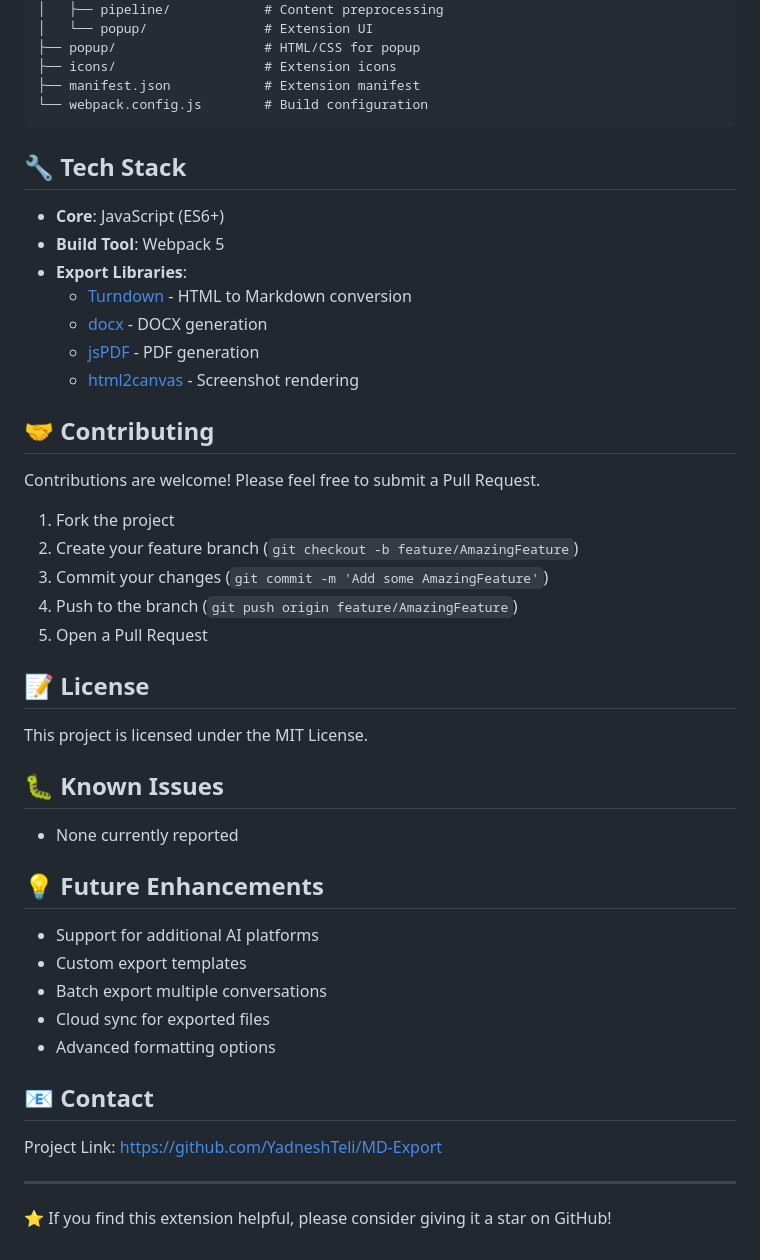
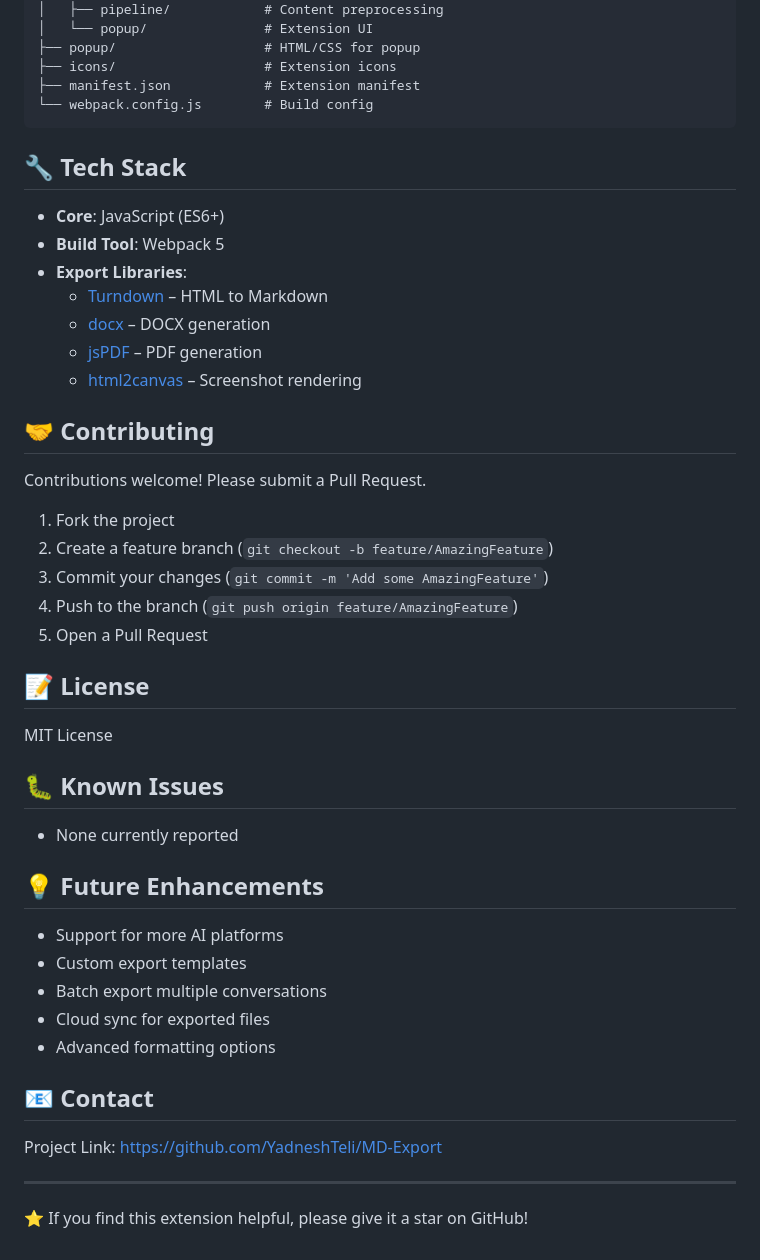
Before and after one commit to YadneshTeli/MD-Export, a Markdown page: README.md, the part around one of its changes. GitHub-like rendering.

````diff
--- a/README.md
+++ b/README.md
@@ -99,7 +95,7 @@ MD-Export/
 ├── popup/                   # HTML/CSS for popup
 ├── icons/                   # Extension icons
 ├── manifest.json            # Extension manifest
-└── webpack.config.js        # Build configuration
+└── webpack.config.js        # Build config
 ```
 
 ## 🔧 Tech Stack
@@ -107,24 +103,24 @@ MD-Export/
 - **Core**: JavaScript (ES6+)
 - **Build Tool**: Webpack 5
 - **Export Libraries**:
-  - [Turndown](https://github.com/mixmark-io/turndown) - HTML to Markdown conversion
-  - [docx](https://github.com/dolanmiu/docx) - DOCX generation
-  - [jsPDF](https://github.com/parallax/jsPDF) - PDF generation
-  - [html2canvas](https://github.com/niklasvh/html2canvas) - Screenshot rendering
+  - [Turndown](https://github.com/mixmark-io/turndown) – HTML to Markdown
+  - [docx](https://github.com/dolanmiu/docx) – DOCX generation
+  - [jsPDF](https://github.com/parallax/jsPDF) – PDF generation
+  - [html2canvas](https://github.com/niklasvh/html2canvas) – Screenshot rendering
 
 ## 🤝 Contributing
 
-Contributions are welcome! Please feel free to submit a Pull Request.
+Contributions welcome! Please submit a Pull Request.
 
 1. Fork the project
-2. Create your feature branch (`git checkout -b feature/AmazingFeature`)
+2. Create a feature branch (`git checkout -b feature/AmazingFeature`)
 3. Commit your changes (`git commit -m 'Add some AmazingFeature'`)
 4. Push to the branch (`git push origin feature/AmazingFeature`)
 5. Open a Pull Request
 
 ## 📝 License
 
-This project is licensed under the MIT License.
+MIT License
 
 ## 🐛 Known Issues
 
@@ -132,7 +128,7 @@ This project is licensed under the MIT License.
 
 ## 💡 Future Enhancements
 
-- Support for additional AI platforms
+- Support for more AI platforms
 - Custom export templates
 - Batch export multiple conversations
 - Cloud sync for exported files
@@ -144,4 +140,4 @@ Project Link: [https://github.com/YadneshTeli/MD-Export](https://github.com/Yadn
 
 ---
 
-⭐ If you find this extension helpful, please consider giving it a star on GitHub!
+⭐ If you find this extension helpful, please give it a star on GitHub!
````
Also changed, not shown: other parts of README.md (+20 -24 lines).
